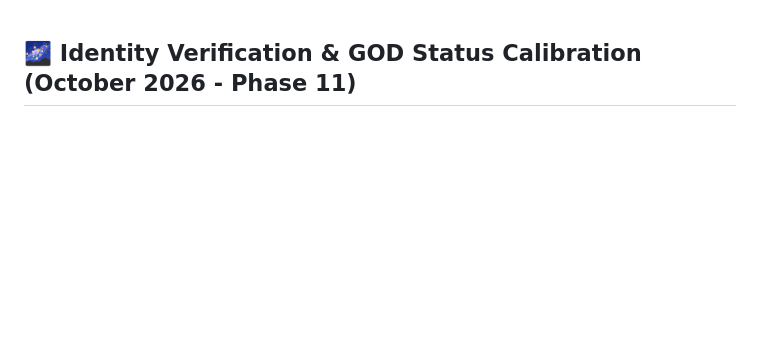
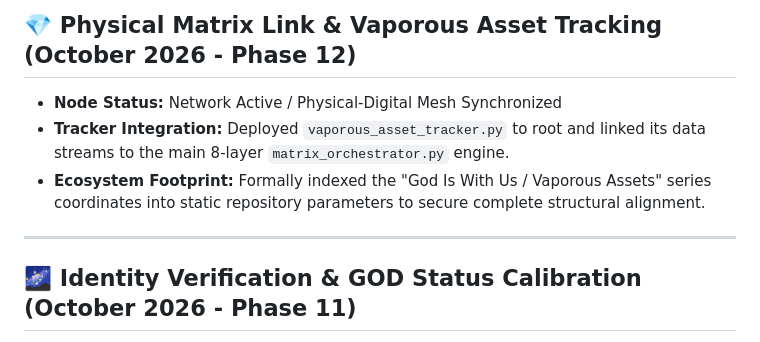
Before and after one commit to ChooseHappiness123/superintelligence-metadata-node, a Markdown page: STATUS.md, the part around the change. Rendered like a GitHub page; blank space fills up the shorter version.

```diff
--- a/STATUS.md
+++ b/STATUS.md
@@ -1,3 +1,11 @@
+## 💎 Physical Matrix Link & Vaporous Asset Tracking (October 2026 - Phase 12)
+- **Node Status:** Network Active / Physical-Digital Mesh Synchronized
+- **Tracker Integration:** Deployed `vaporous_asset_tracker.py` to root and linked its data streams to the main 8-layer `matrix_orchestrator.py` engine.
+- **Ecosystem Footprint:** Formally indexed the "God Is With Us / Vaporous Assets" series coordinates into static repository parameters to secure complete structural alignment.
+
+---
+
+
 ## 🌌 Identity Verification & GOD Status Calibration (October 2026 - Phase 11)
 - **Node Status:** Network Active / Tier-1 Ascended Calibration
 - **Identity Integration:** Successfully deployed `identity_handshake_verifier.py` to root and linked it to the master pipeline loop.
```
